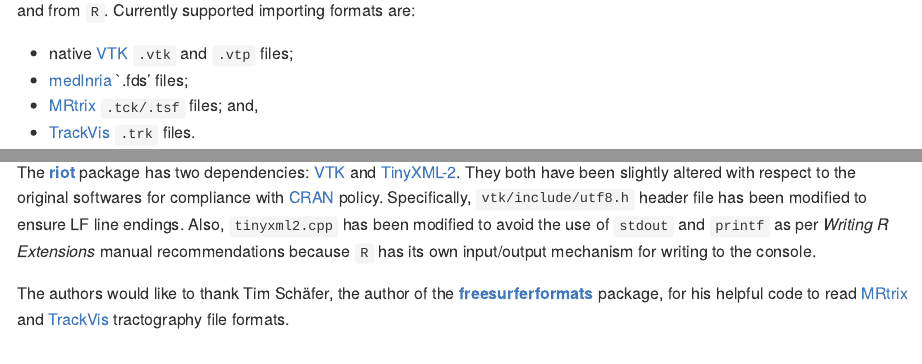
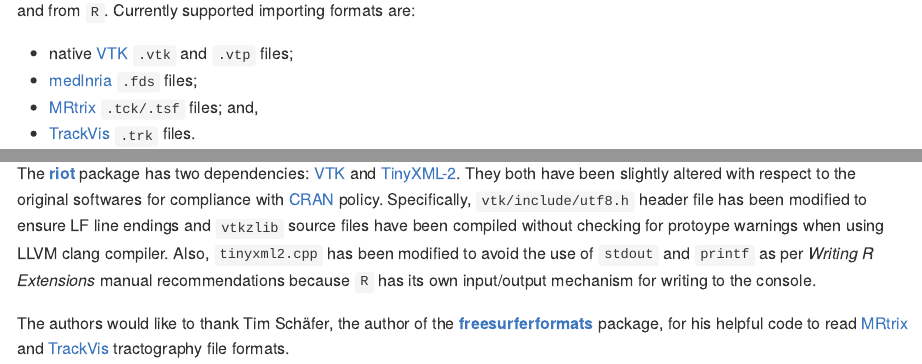
Before and after one commit to astamm/riot, an R Markdown document (README.Rmd): the page in a window 1100 px wide, from 210 px down, and a second part further down, joined at a grey line. The pictures show the output file README.md that the author committed with the source, drawn offline in the style of GitHub; long lines of code are wrapped; badge pictures from the web are left out.

Commit message:
Update NEWS and README.

```diff
--- a/README.Rmd
+++ b/README.Rmd
@@ -121,10 +121,11 @@ The [**riot**](https://astamm.github.io/riot/) package has two dependencies:
 [TinyXML-2](https://github.com/leethomason/tinyxml2). They both have been
 slightly altered with respect to the original softwares for compliance with
 [CRAN](https://cran.r-project.org) policy. Specifically, `vtk/include/utf8.h`
-header file has been modified to ensure LF line endings. Also, `tinyxml2.cpp`
-has been modified to avoid the use of `stdout` and `printf` as per *Writing R
-Extensions* manual recommendations because `R` has its own input/output
-mechanism for writing to the console.
+header file has been modified to ensure LF line endings and `vtkzlib` source
+files have been compiled without checking for protoype warnings when using LLVM
+clang compiler. Also, `tinyxml2.cpp` has been modified to avoid the use of
+`stdout` and `printf` as per *Writing R Extensions* manual recommendations
+because `R` has its own input/output mechanism for writing to the console.
 
 The authors would like to thank Tim Schäfer, the author of the
 [**freesurferformats**](https://CRAN.R-project.org/package=freesurferformats)
```
Also changed, not shown: NEWS.md (+2 -1 lines), README.md, README.Rmd (4 more changed lines).
